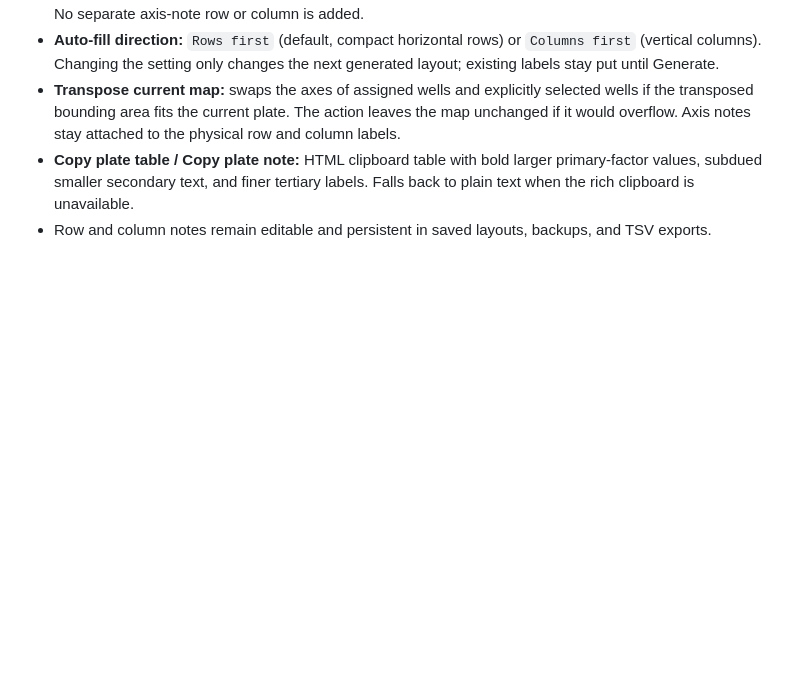
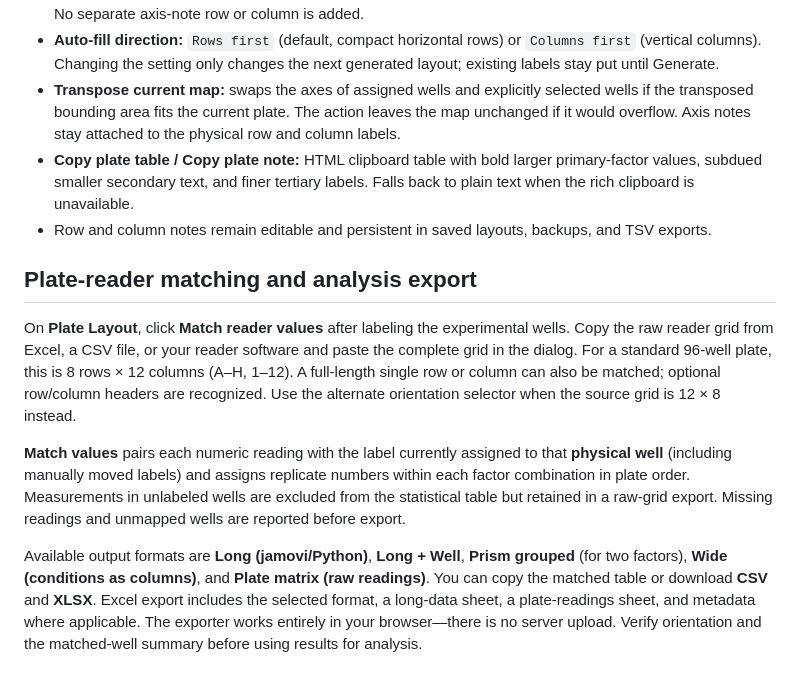
Before and after one commit to vubio/lab-chemical-manager, a Markdown page: README.md, the part around the change. GitHub-like rendering; blank space fills up the shorter version.

Commit message:
Document reader value matching, well validation, and Excel/CSV exports

```diff
--- a/README.md
+++ b/README.md
@@ -81,3 +81,11 @@ A label grid is **not randomization**. Review biological replicates, plate-edge
 - **Transpose current map:** swaps the axes of assigned wells and explicitly selected wells if the transposed bounding area fits the current plate. The action leaves the map unchanged if it would overflow. Axis notes stay attached to the physical row and column labels.
 - **Copy plate table / Copy plate note:** HTML clipboard table with bold larger primary-factor values, subdued smaller secondary text, and finer tertiary labels. Falls back to plain text when the rich clipboard is unavailable.
 - Row and column notes remain editable and persistent in saved layouts, backups, and TSV exports.
+
+## Plate-reader matching and analysis export
+
+On **Plate Layout**, click **Match reader values** after labeling the experimental wells. Copy the raw reader grid from Excel, a CSV file, or your reader software and paste the complete grid in the dialog. For a standard 96-well plate, this is 8 rows × 12 columns (A–H, 1–12). A full-length single row or column can also be matched; optional row/column headers are recognized. Use the alternate orientation selector when the source grid is 12 × 8 instead.
+
+**Match values** pairs each numeric reading with the label currently assigned to that **physical well** (including manually moved labels) and assigns replicate numbers within each factor combination in plate order. Measurements in unlabeled wells are excluded from the statistical table but retained in a raw-grid export. Missing readings and unmapped wells are reported before export.
+
+Available output formats are **Long (jamovi/Python)**, **Long + Well**, **Prism grouped** (for two factors), **Wide (conditions as columns)**, and **Plate matrix (raw readings)**. You can copy the matched table or download **CSV** and **XLSX**. Excel export includes the selected format, a long-data sheet, a plate-readings sheet, and metadata where applicable. The exporter works entirely in your browser—there is no server upload. Verify orientation and the matched-well summary before using results for analysis.
```
